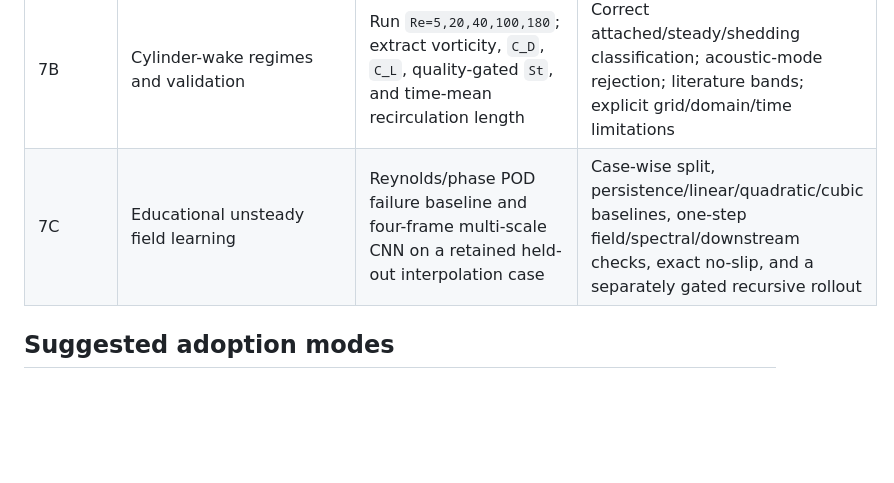
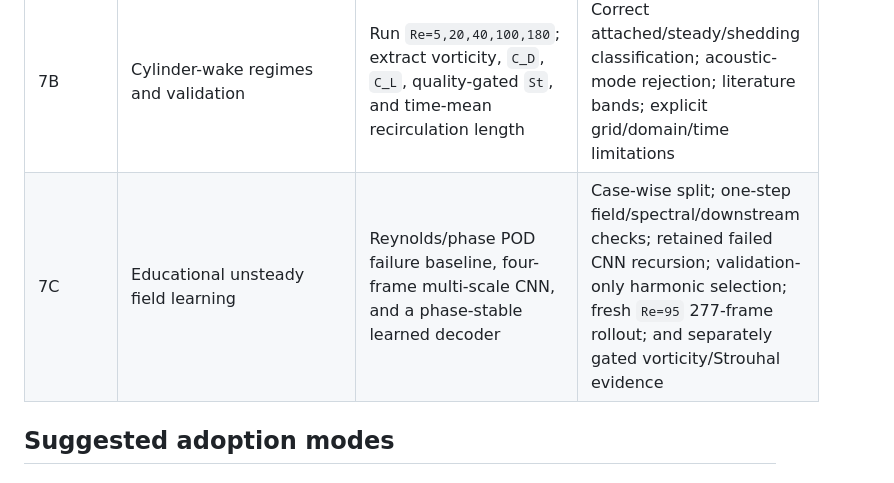
Before and after one commit to Ehsan-Roohi/FlowMLLab, a Markdown page: COURSE_MAP.md, the part around the change. GitHub-like rendering; blank space fills up the shorter version.

Commit message:
Extend Week 7 evidence map

```diff
--- a/COURSE_MAP.md
+++ b/COURSE_MAP.md
@@ -23,7 +23,7 @@
 | 6C | Reproducibility and communication | Restart/run-all, save metrics, make one-slide summary | Complete evidence bundle and explicit limitation |
 | 7A | Lattice-Boltzmann mechanics | Derive D2Q9 equilibrium; compare transparent BGK with robust TRT; identify every boundary operation | Mass/density stability, `Ma`, `tau`, no-slip mask, and reproducible configuration |
 | 7B | Cylinder-wake regimes and validation | Run `Re=5,20,40,100,180`; extract vorticity, `C_D`, `C_L`, quality-gated `St`, and time-mean recirculation length | Correct attached/steady/shedding classification; acoustic-mode rejection; literature bands; explicit grid/domain/time limitations |
-| 7C | Educational unsteady field learning | Reynolds/phase POD failure baseline and four-frame multi-scale CNN on a retained held-out interpolation case | Case-wise split, persistence/linear/quadratic/cubic baselines, one-step field/spectral/downstream checks, exact no-slip, and a separately gated recursive rollout |
+| 7C | Educational unsteady field learning | Reynolds/phase POD failure baseline, four-frame multi-scale CNN, and a phase-stable learned decoder | Case-wise split; one-step field/spectral/downstream checks; retained failed CNN recursion; validation-only harmonic selection; fresh `Re=95` 277-frame rollout; and separately gated vorticity/Strouhal evidence |
 
 ## Suggested adoption modes
 
```
